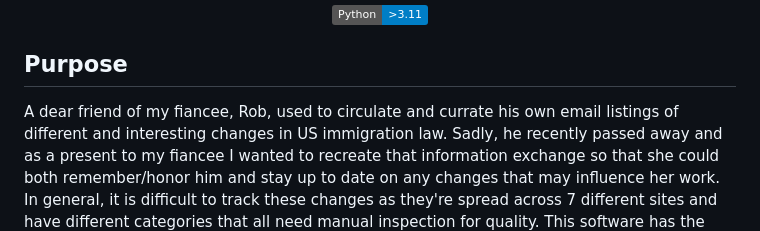
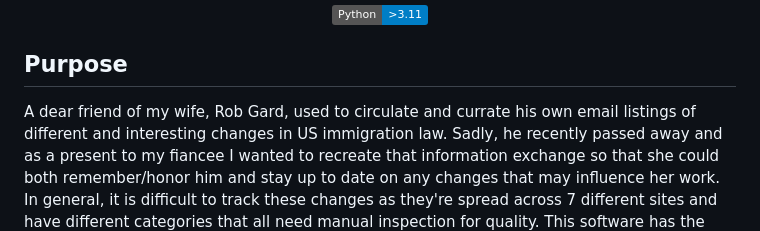
Before and after one commit to Landcruiser87/newsbyrob, a Markdown page: README.md, the part around the change. Rendered like a GitHub page; badges without logos.

```diff
--- a/README.md
+++ b/README.md
@@ -8,7 +8,7 @@
 </p>
 
 ## Purpose
-A dear friend of my fiancee, Rob, used to circulate and currate his own email
+A dear friend of my wife, Rob Gard, used to circulate and currate his own email
 listings of different and interesting changes in US immigration law. Sadly, he
 recently passed away and as a present to my fiancee I wanted to recreate that
 information exchange so that she could both remember/honor him and stay up to
```
